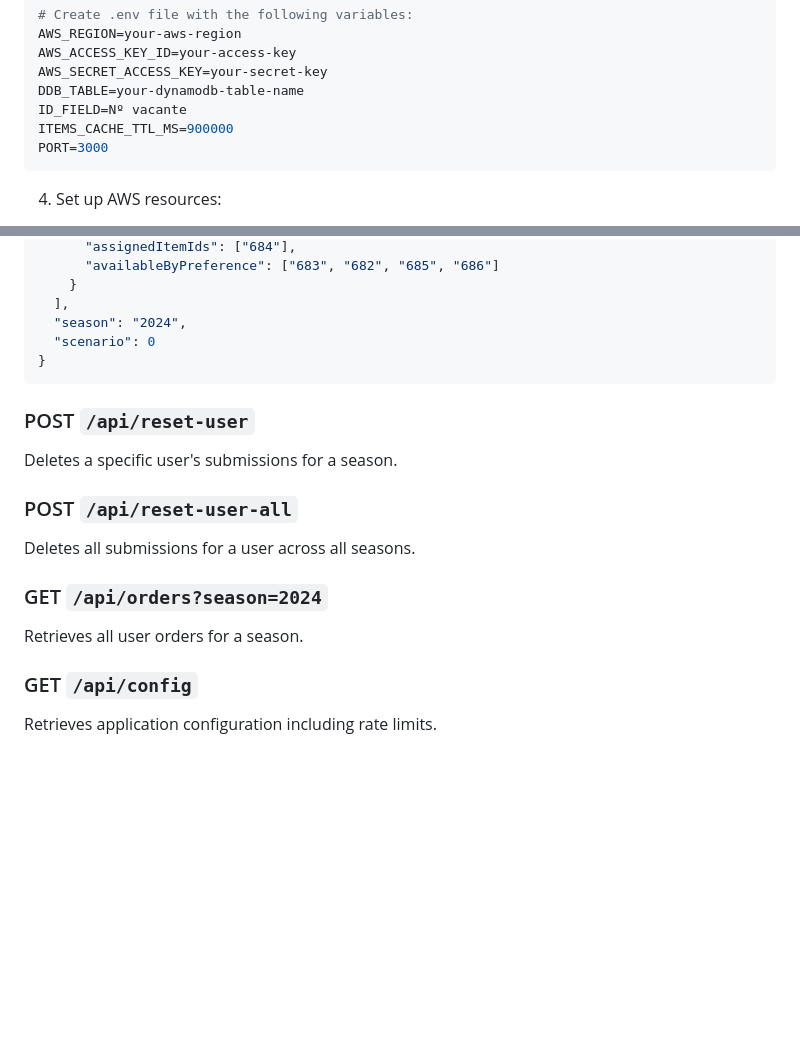
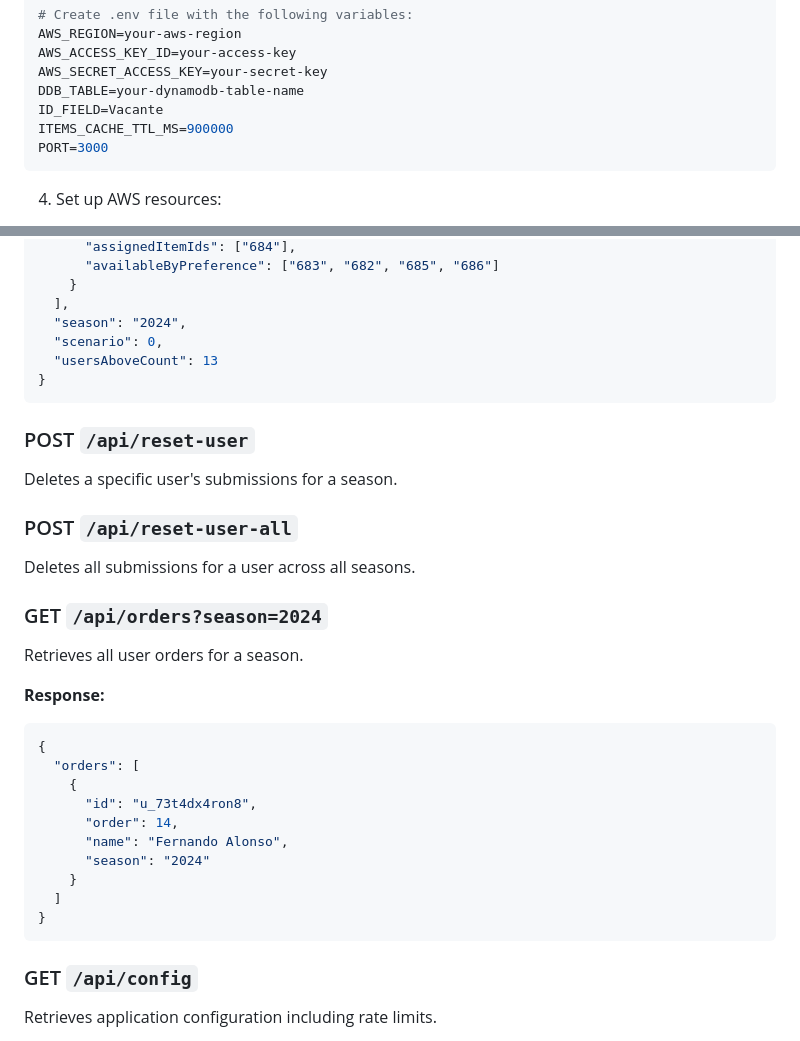
Before and after one commit to tormarod/destinos-THAC, a Markdown page: README.md, 2 parts joined by grey strips. GitHub-like rendering; blank space fills up the shorter version.

````diff
--- a/README.md
+++ b/README.md
@@ -94,7 +94,7 @@ AWS_REGION=your-aws-region
 AWS_ACCESS_KEY_ID=your-access-key
 AWS_SECRET_ACCESS_KEY=your-secret-key
 DDB_TABLE=your-dynamodb-table-name
-ID_FIELD=Nº vacante
+ID_FIELD=Vacante
 ITEMS_CACHE_TTL_MS=900000
 PORT=3000
 ```
@@ -218,7 +231,8 @@ Runs the allocation algorithm for the specified season. This endpoint now suppor
     }
   ],
   "season": "2024",
-  "scenario": 0
+  "scenario": 0,
+  "usersAboveCount": 13
 }
 ```
 
@@ -233,6 +247,21 @@ Deletes all submissions for a user across all seasons.
 ### GET `/api/orders?season=2024`
 
 Retrieves all user orders for a season.
+
+**Response:**
+
+```json
+{
+  "orders": [
+    {
+      "id": "u_73t4dx4ron8",
+      "order": 14,
+      "name": "Fernando Alonso",
+      "season": "2024"
+    }
+  ]
+}
+```
 
 ### GET `/api/config`
 
````
Also changed, not shown: other parts of README.md (+21 -9 lines).
